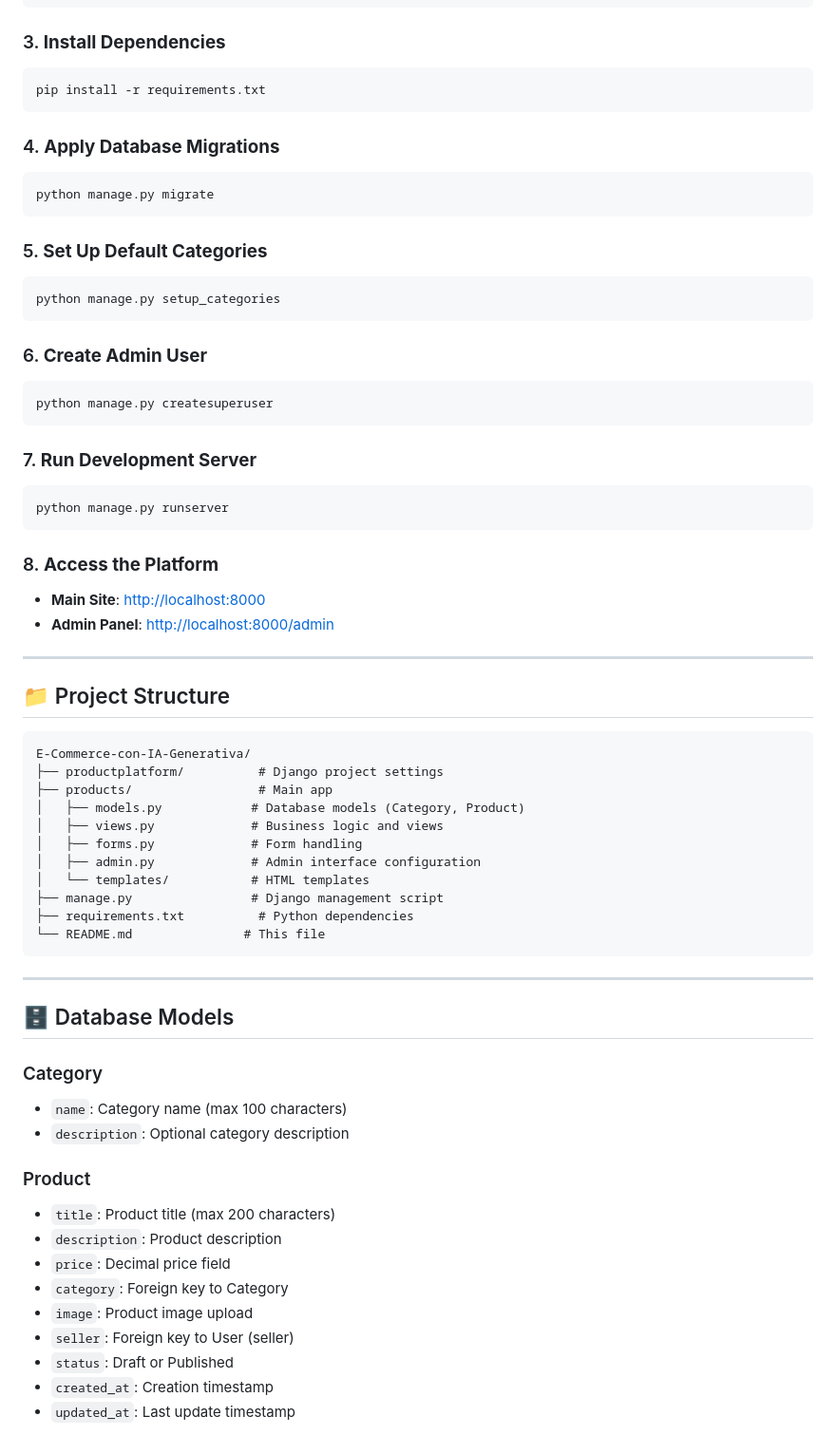
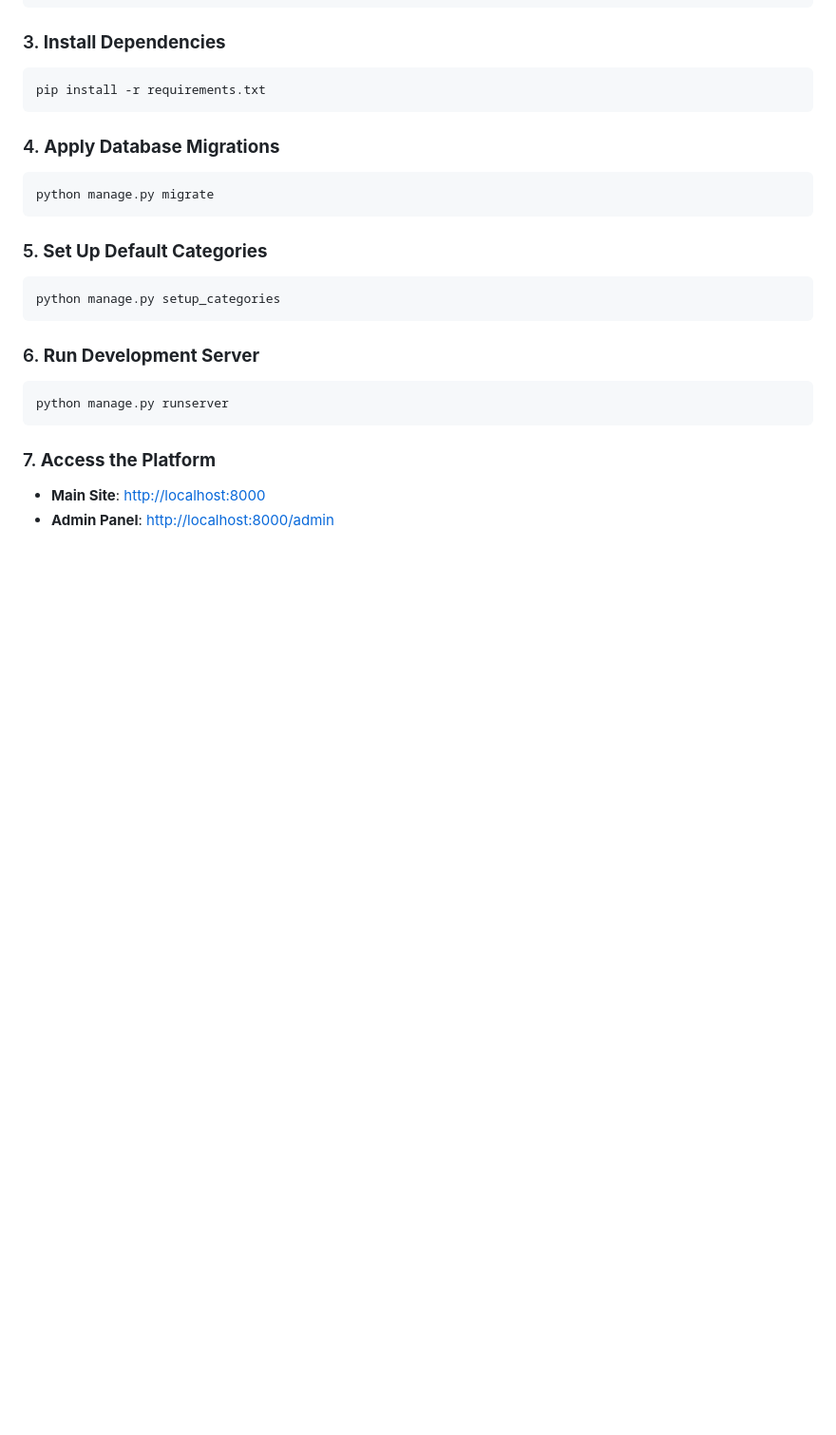
Before and after one commit to Figs0203/E-Commerce-con-IA-Generativa, a Markdown page: README.md, the part around one of its changes. Shown at 95% size. Drawn GitHub-style; blank space fills up the shorter version.

````diff
--- a/README.md
+++ b/README.md
@@ -102,53 +102,13 @@ python manage.py migrate
 python manage.py setup_categories
 ```
 
-### 6. **Create Admin User**
-```bash
-python manage.py createsuperuser
-```
 
-### 7. **Run Development Server**
+### 6. **Run Development Server**
 ```bash
 python manage.py runserver
 ```
 
-### 8. **Access the Platform**
+### 7. **Access the Platform**
 - **Main Site**: [http://localhost:8000](http://localhost:8000)
 - **Admin Panel**: [http://localhost:8000/admin](http://localhost:8000/admin)
 
----
-
-## 📁 Project Structure
-```
-E-Commerce-con-IA-Generativa/
-├── productplatform/          # Django project settings
-├── products/                 # Main app
-│   ├── models.py            # Database models (Category, Product)
-│   ├── views.py             # Business logic and views
-│   ├── forms.py             # Form handling
-│   ├── admin.py             # Admin interface configuration
-│   └── templates/           # HTML templates
-├── manage.py                # Django management script
-├── requirements.txt          # Python dependencies
-└── README.md               # This file
-```
-
----
-
-## 🗄️ Database Models
-
-### Category
-- `name`: Category name (max 100 characters)
-- `description`: Optional category description
-
-### Product
-- `title`: Product title (max 200 characters)
-- `description`: Product description
-- `price`: Decimal price field
-- `category`: Foreign key to Category
-- `image`: Product image upload
-- `seller`: Foreign key to User (seller)
-- `status`: Draft or Published
-- `created_at`: Creation timestamp
-- `updated_at`: Last update timestamp
-
````
Also changed, not shown: other parts of README.md (+0 -65 lines).
